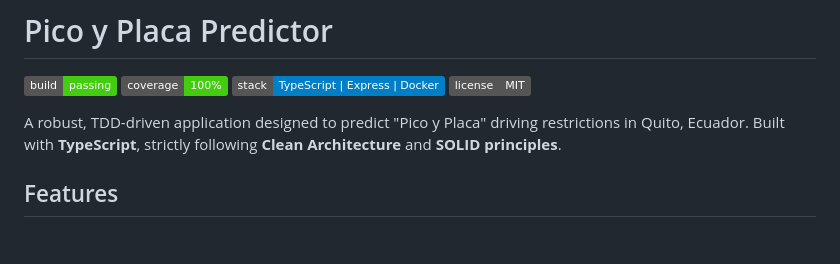
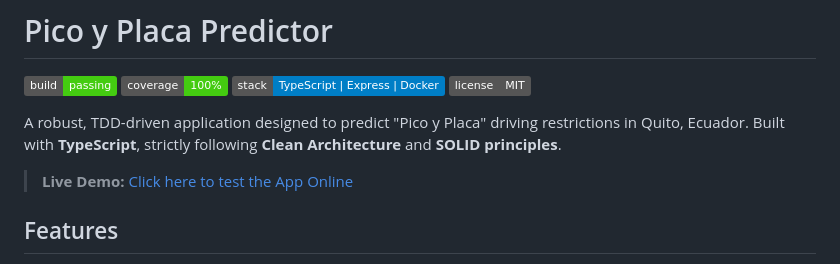
Before and after one commit to CrisJurado10/Pico-Placa-App, a Markdown page: README.md, the part around the change. Rendered like a GitHub page; badges without logos; blank space fills up the shorter version.

Commit message:
deployment link in README.md

```diff
--- a/README.md
+++ b/README.md
@@ -6,6 +6,8 @@
 ![License](https://img.shields.io/badge/license-MIT-grey)
 
 A robust, TDD-driven application designed to predict "Pico y Placa" driving restrictions in Quito, Ecuador. Built with **TypeScript**, strictly following **Clean Architecture** and **SOLID principles**.
+
+> **Live Demo:** [Click here to test the App Online](https://pico-placa-app.onrender.com/)
 
 ## Features
 
```
